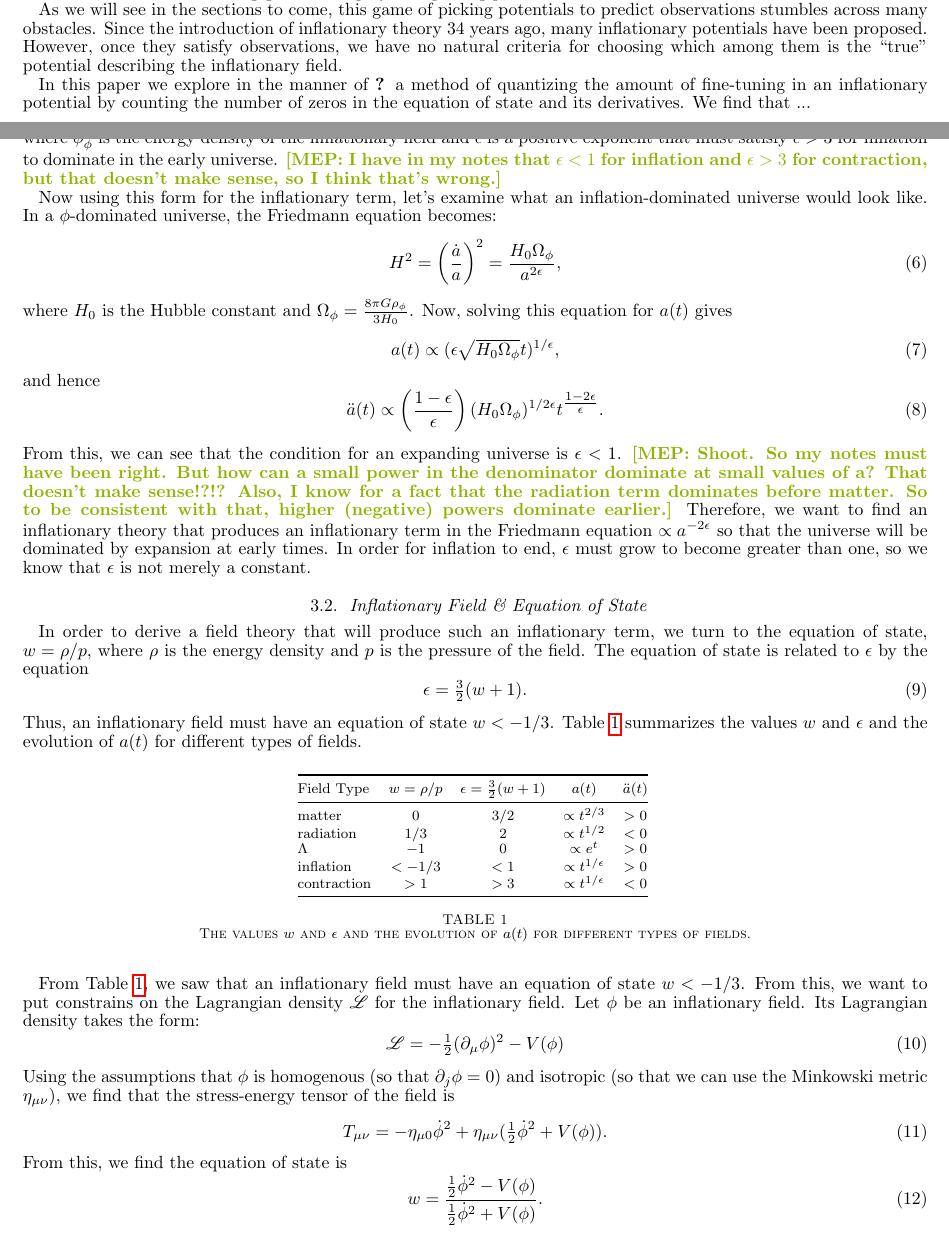
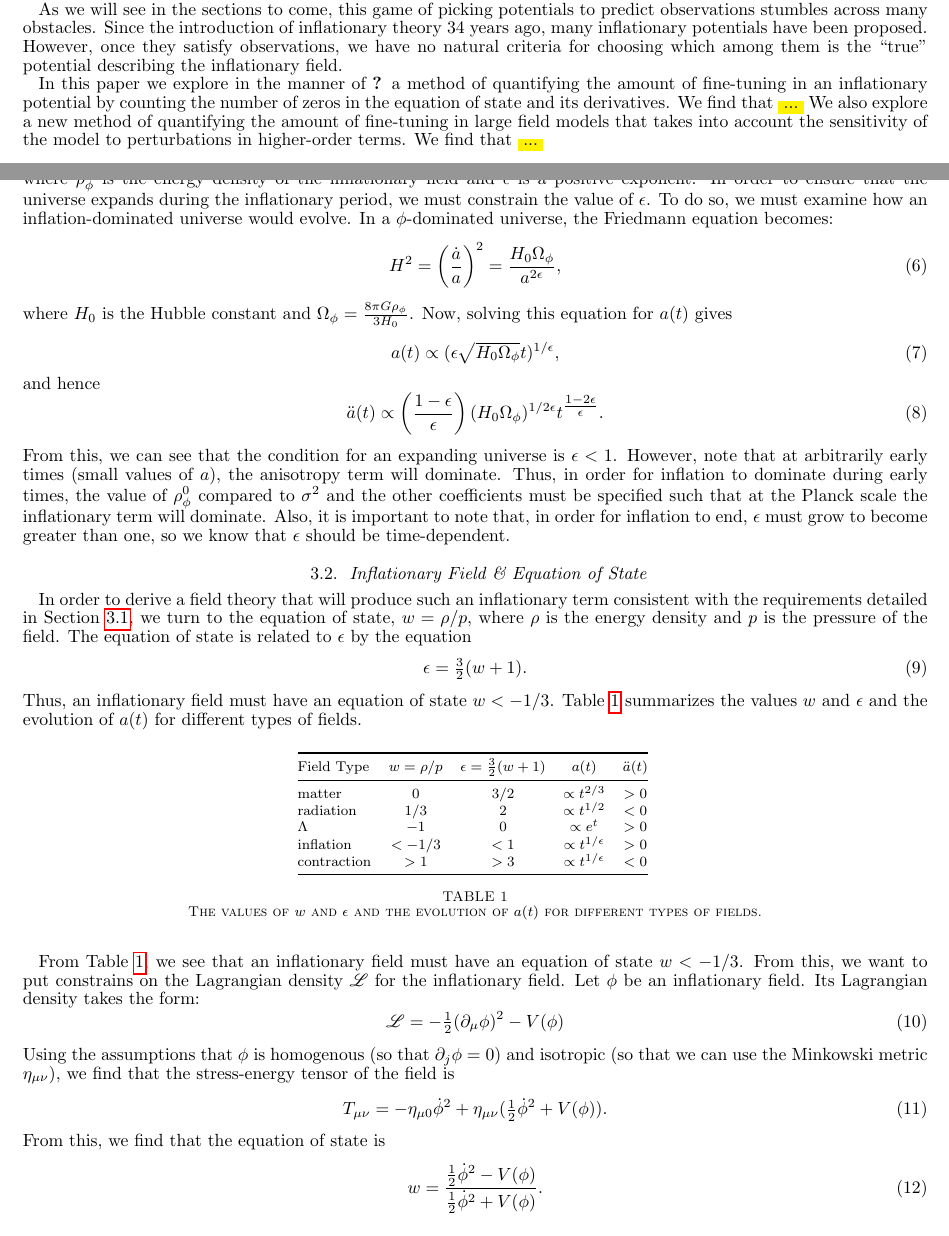
Before and after one commit to mpresley42/SeniorThesis, a LaTeX thesis (manuscript/thesis.tex): two parts of pages 2 and 4 of 6, joined at a grey line, cut so that both start at the same text. Compiled offline with pdfLaTeX; a missing bibliography style is replaced by a similar one.

Commit message:
Improved discussion of inflationary conditions on epsilon and general edits

```diff
--- a/manuscript/thesis.tex
+++ b/manuscript/thesis.tex
@@ -17,6 +17,7 @@
 
 \definecolor{applegreen}{rgb}{0.55, 0.71, 0.0}
 \newcommand{\mep}[1]{{\color{applegreen} \textbf{[MEP:  #1]}}}
+\newcommand{\hl}[1]{\colorbox{yellow}{#1}}
 
 \begin{document}
 
@@ -81,7 +82,7 @@ The main purpose of an inflationary theory is to provide a mechanism to explain
 
 As we will see in the sections to come, this game of picking potentials to predict observations stumbles across many obstacles. Since the introduction of inflationary theory 34 years ago, many inflationary potentials have been proposed. However, once they satisfy observations, we have no natural criteria for choosing which among them is the ``true'' potential describing the inflationary field.
 
-In this paper we explore in the manner of \citet{Boyle+2006} a method of quantizing the amount of fine-tuning in an inflationary potential by counting the number of zeros in the equation of state and its derivatives. We find that ...
+In this paper we explore in the manner of \citet{Boyle+2006} a method of quantifying the amount of fine-tuning in an inflationary potential by counting the number of zeros in the equation of state and its derivatives. We find that \hl{...} We also explore a new method of quantifying the amount of fine-tuning in large field models that takes into account the sensitivity of the model to perturbations in higher-order terms. We find that \hl{...}
 
 \subsection{History of Inflationary Theory}
 \label{ssec:History}
@@ -124,9 +125,11 @@ where $\rho^0_m$ is the energy density of matter in the universe at time $t=0$ (
 \begin{equation}
 H^2 = \left ( \frac{\dot a(t)}{a(t)} \right ) ^2 = \frac{8 \pi G}{3} \left [ \frac{\rho^0_m}{a^3} + \frac{\rho^0_r}{a^4} + \Lambda + \frac{\sigma^2}{a^6} + \frac{K}{a^2} + \frac{\rho^0_\phi}{a^{2\epsilon}} \right ]
 \end{equation}
-where $\phi^0_\phi$ is the energy density of the inflationary field and $\epsilon$ is a positive exponent that must satisfy $\epsilon>3$ for inflation to dominate in the early universe. \mep{I have in my notes that $\epsilon<1$ for inflation and $\epsilon>3$ for contraction, but that doesn't make sense, so I think that's wrong.}
-
-Now using this form for the inflationary term, let's examine what an inflation-dominated universe would look like. In a $\phi$-dominated universe, the Friedmann equation becomes:
+where $\rho^0_\phi$ is the energy density of the inflationary field and $\epsilon$ is a positive exponent. In order to ensure that the universe expands during the inflationary period, we must constrain the value of $\epsilon$.
+%that must satisfy $\epsilon<1$ for inflation to dominate in the early universe. (Note: $\epsilon>3$ would cause contraction in the early universe.)
+%\mep{I have in my notes that $\epsilon<1$ for inflation and $\epsilon>3$ for contraction, but that doesn't make sense, so I think that's wrong.}
+%Now using this form for the inflationary term,
+To do so, we must examine how an inflation-dominated universe would evolve. In a $\phi$-dominated universe, the Friedmann equation becomes:
 \begin{equation}
 H^2 = \left ( \frac{\dot a}{a} \right ) ^2 = \frac{H_0 \Omega_\phi}{a^{2\epsilon}},
 \label{eqn:Friedmann_phi}
@@ -140,11 +143,14 @@ and hence
 \begin{equation}
 \ddot a(t) \propto \left ( \frac{1-\epsilon}{\epsilon} \right ) (H_0 \Omega_\phi)^{1/2\epsilon} t^{\tfrac{1-2\epsilon}{\epsilon}}.
 \end{equation}
-From this, we can see that the condition for an expanding universe is $\epsilon<1$. \mep{Shoot. So my notes must have been right. But how can a small power in the denominator dominate at small values of a? That doesn't make sense!?!? Also, I know for a fact that the radiation term dominates before matter. So to be consistent with that, higher (negative) powers dominate earlier.} Therefore, we want to find an inflationary theory that produces an inflationary term in the Friedmann equation $\propto a^{-2\epsilon}$ so that the universe will be dominated by expansion at early times. In order for inflation to end, $\epsilon$ must grow to become greater than one, so we know that $\epsilon$ is not merely a constant.
+From this, we can see that the condition for an expanding universe is $\epsilon<1$.
+%\mep{Shoot. So my notes must have been right. But how can a small power in the denominator dominate at small values of a? That doesn't make sense!?!? Also, I know for a fact that the radiation term dominates before matter. So to be consistent with that, higher (negative) powers dominate earlier.}
+However, note that at arbitrarily early times (small values of $a$), the anisotropy term will dominate. Thus, in order for inflation to dominate during early times, the value of $\rho^0_\phi$ compared to $\sigma^2$ and the other coefficients must be specified such that at the Planck scale the inflationary term will dominate. %Therefore, we want to find an inflationary theory that produces an inflationary term in the Friedmann equation $\propto a^{-2\epsilon}$ so that the universe will be dominated by expansion at early times.
+Also, it is important to note that, in order for inflation to end, $\epsilon$ must grow to become greater than one, so we know that $\epsilon$ should be time-dependent.
 
 \subsection{Inflationary Field \& Equation of State}
 
-In order to derive a field theory that will produce such an inflationary term, we turn to the equation of state, $w=\rho/p$, where $\rho$ is the energy density and $p$ is the pressure of the field. The equation of state is related to $\epsilon$ by the equation
+In order to derive a field theory that will produce such an inflationary term consistent with the requirements detailed in Section \ref{ssec:InflationaryFriedmann}, we turn to the equation of state, $w=\rho/p$, where $\rho$ is the energy density and $p$ is the pressure of the field. The equation of state is related to $\epsilon$ by the equation
 \begin{equation}
 \epsilon = \tfrac{3}{2}(w+1).
 \label{eqn:eps_w}
@@ -164,12 +170,12 @@ Thus, an inflationary field must have an equation of state $w<-1/3$. Table \ref{
        contraction & $>1$ & $>3$ & $\propto t^{1/\epsilon}$ & $<0$ \\
       \bottomrule
    \end{tabular}
-   \caption{The values $w$ and $\epsilon$ and the evolution of $a(t)$ for different types of fields.}
+   \caption{The values of $w$ and $\epsilon$ and the evolution of $a(t)$ for different types of fields.}
    \label{tab:field_scenarios}
 \end{table}
 
 
-From Table \ref{tab:field_scenarios}, we saw that an inflationary field must have an equation of state $w<-1/3$. From this, we want to put constrains on the Lagrangian density $\L$ for the inflationary field. Let $\phi$ be an inflationary field. Its Lagrangian density takes the form:
+From Table \ref{tab:field_scenarios}, we see that an inflationary field must have an equation of state $w<-1/3$. From this, we want to put constrains on the Lagrangian density $\L$ for the inflationary field. Let $\phi$ be an inflationary field. Its Lagrangian density takes the form:
 \begin{equation}
 \L = -\half ( \partial_\mu \phi)^2 - V(\phi)
 \end{equation}
@@ -177,7 +183,7 @@ Using the assumptions that $\phi$ is homogenous (so that $\partial_j \phi = 0$)
 \begin{equation}
 T_{\mu\nu} = -\eta_{\mu 0} \dot \phi^2 + \eta_{\mu\nu}(\half\dot \phi^2+V(\phi)).
 \end{equation}
-From this, we find the equation of state is
+From this, we find that the equation of state is
 \begin{equation}
 w = \frac{\half \dot \phi^2 - V(\phi)}{\half \dot \phi^2 + V(\phi)}.
 \label{eqn:w}
```
Also changed, not shown: manuscript/thesis.tex (4 more changed lines).
